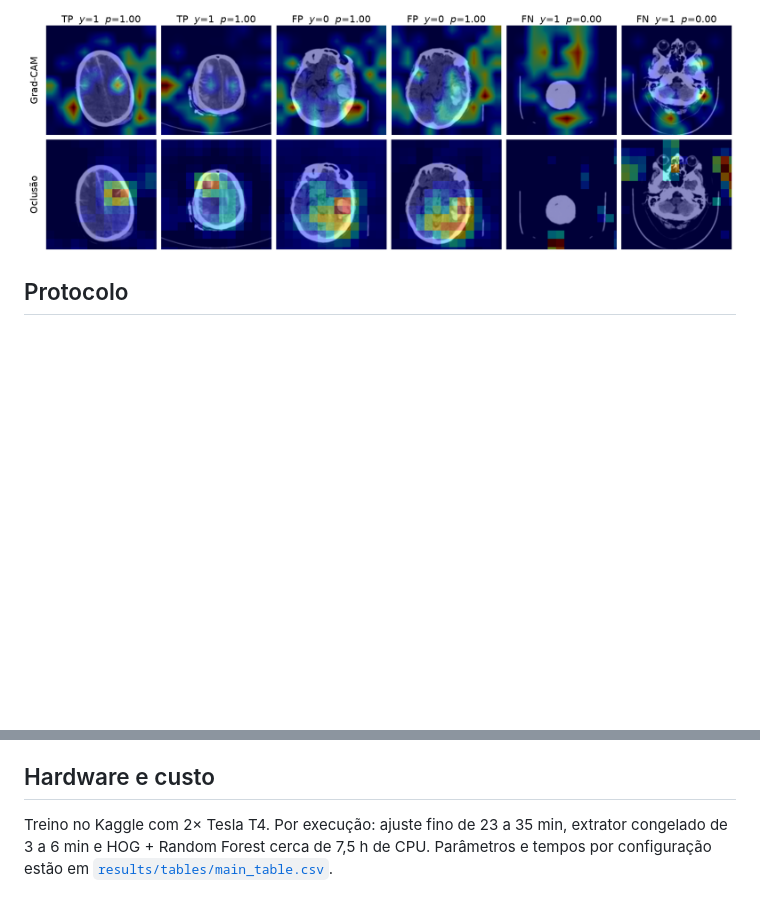
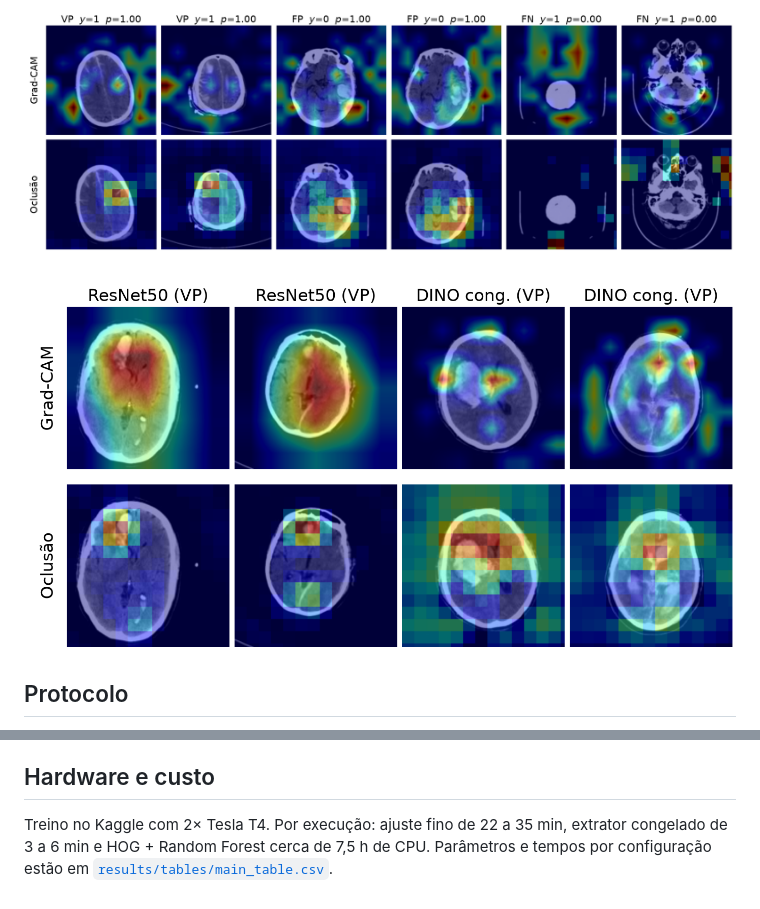
Before and after one commit to arisioandradee/ap2-topicos, a Markdown page: README.md, 2 parts joined by grey strips. Rendered like a GitHub page; pictures changed too: figures/fig_xai.png, figures/fig_xai_comparacao.png (added); blank space fills up the shorter version.

Commit message:
figuras: rotulos em portugues e comparacao entre ResNet50 e DINO congelado

```diff
--- a/README.md
+++ b/README.md
@@ -29,6 +29,8 @@ Baselines do TP1 retreinados no treino completo: HOG + Random Forest 0,856 [0,84
 Tabelas completas em [`results/tables/`](results/tables) e resumo em [`figures/tabelas.md`](figures/tabelas.md).
 
 ![Grad-CAM e oclusão no ViT-S/16](figures/fig_xai.png)
+
+![ResNet50 com ajuste fino e DINO congelado](figures/fig_xai_comparacao.png)
 
 ## Protocolo
 - **Dados:** todo o `stage_2_train` (752.803 imagens, 1 corrompida excluída). Cada DICOM é convertido para JPEG 192×192 com três janelas de HU nos canais: cérebro (40/80), subdural (80/200) e osso (600/2800).
@@ -103,4 +105,4 @@ python -m src.figuras --tables results/tables --xai_tables xai_out --xai_figs xa
 São 54 execuções, com os pesos do ajuste fino em meia precisão, as cabeças lineares dos extratores congelados e as predições dos baselines. O link do pacote será adicionado nesta seção.
 
 ## Hardware e custo
-Treino no Kaggle com 2× Tesla T4. Por execução: ajuste fino de 23 a 35 min, extrator congelado de 3 a 6 min e HOG + Random Forest cerca de 7,5 h de CPU. Parâmetros e tempos por configuração estão em [`results/tables/main_table.csv`](results/tables/main_table.csv).
+Treino no Kaggle com 2× Tesla T4. Por execução: ajuste fino de 22 a 35 min, extrator congelado de 3 a 6 min e HOG + Random Forest cerca de 7,5 h de CPU. Parâmetros e tempos por configuração estão em [`results/tables/main_table.csv`](results/tables/main_table.csv).
```
Also changed, not shown: 1 other file.
